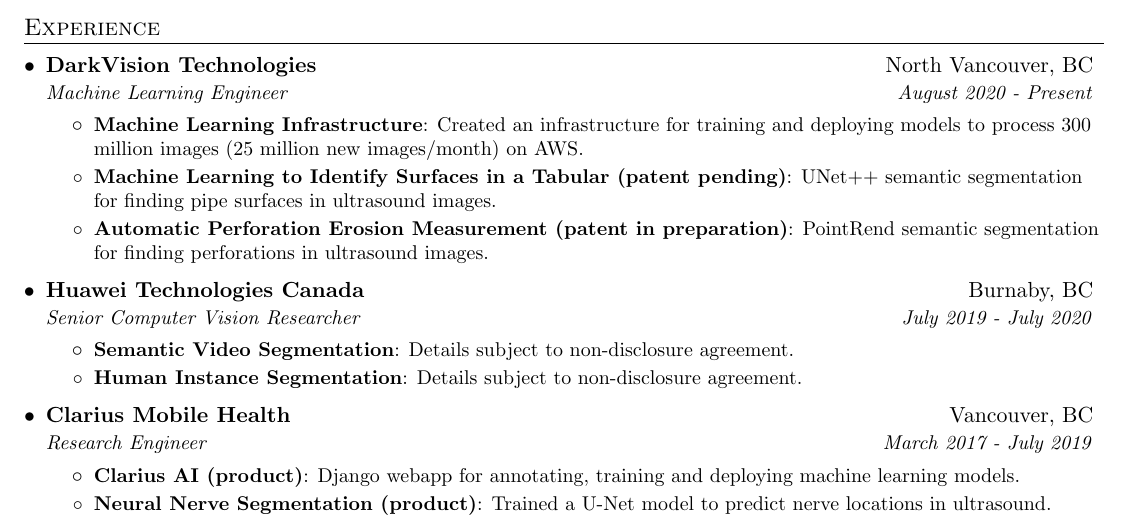
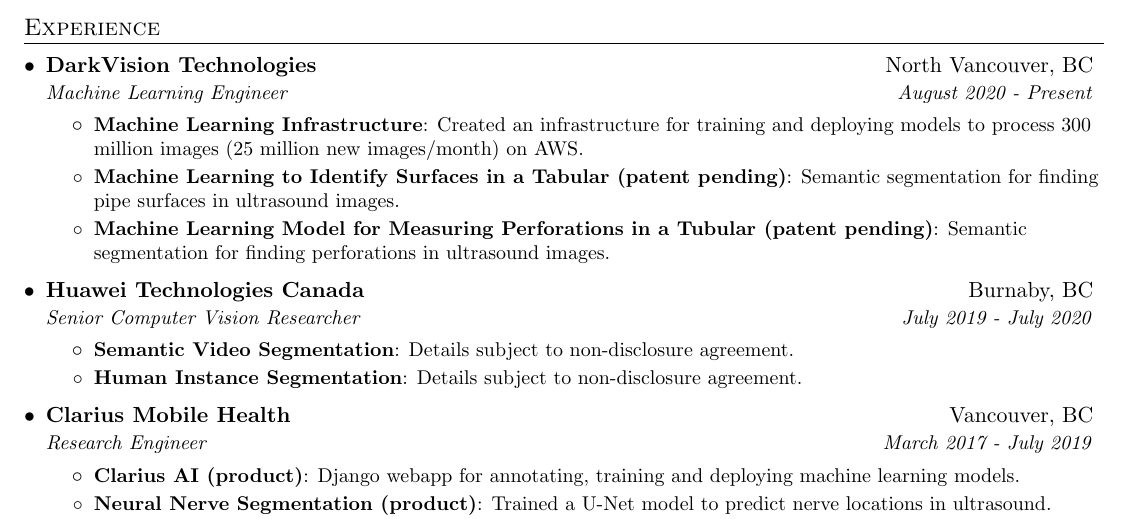
Before and after one commit to siavashk/resume, a LaTeX CV (resume.tex): part of page 1 of 2, cut so that both start at the same text. Compiled offline with pdfLaTeX.

Commit message:
Updated resume with the perforation patent.

```diff
--- a/resume.tex
+++ b/resume.tex
@@ -111,9 +111,9 @@
     {DarkVision Technologies}{North Vancouver, BC}
     {Machine Learning Engineer}{August 2020 - Present}
     \resumeItemListStart
-      \resumeItem{Machine Learning Infrastructure}{Created an infrastructure for training and deploying models to process 300 million images (25 million new images/month) on AWS. }
-      \resumeItem{Machine Learning to Identify Surfaces in a Tabular (patent pending)}{UNet++ semantic segmentation for finding pipe surfaces in ultrasound images.}
-      \resumeItem{Automatic Perforation Erosion Measurement (patent in preparation)}{PointRend semantic segmentation for finding perforations in ultrasound images.}
+      \resumeItem{Machine Learning Infrastructure}{Created an infrastructure for training and deploying models to process 300 million images (25 million new images/month) on AWS.}
+      \resumeItem{Machine Learning to Identify Surfaces in a Tabular (patent pending)}{Semantic segmentation for finding pipe surfaces in ultrasound images.}
+      \resumeItem{Machine Learning Model for Measuring Perforations in a Tubular (patent pending)}{Semantic segmentation for finding perforations in ultrasound images.}
     \resumeItemListEnd
 
   \resumeSubheading
```
